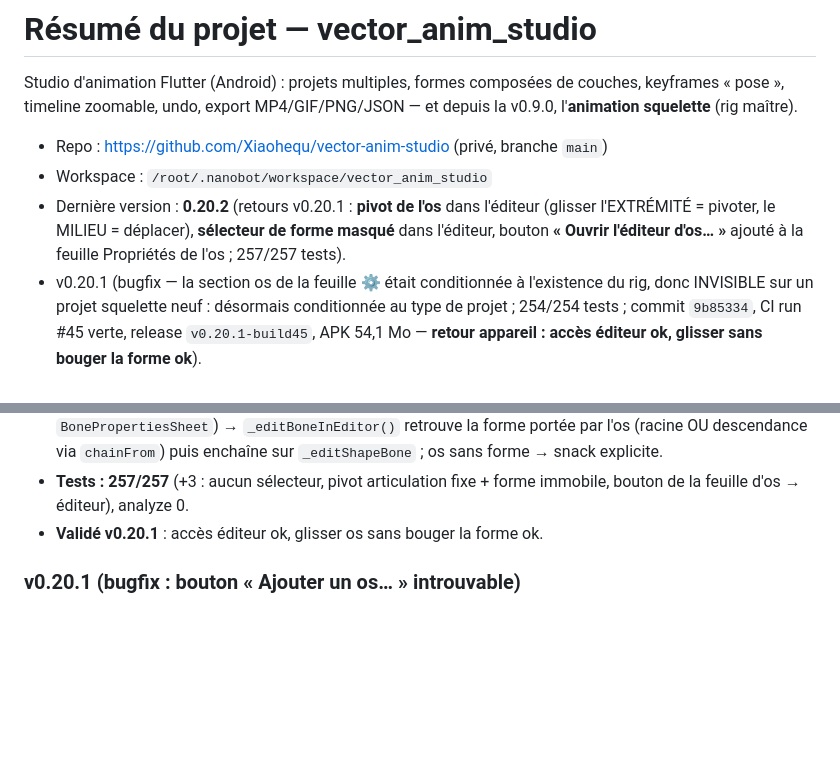
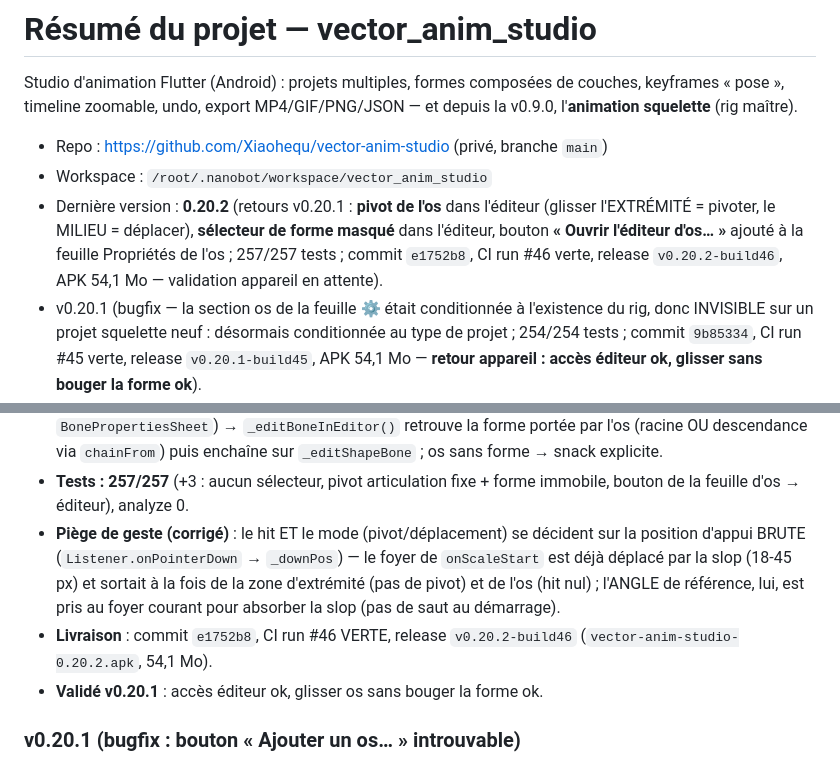
Before and after one commit to Xiaohequ/vector-anim-studio, a Markdown page: resume.md, 2 parts joined by grey strips. Rendered like a GitHub page; blank space fills up the shorter version.

Commit message:
docs(resume): v0.20.2 — CI run #46 verte, release v0.20.2-build46

```diff
--- a/resume.md
+++ b/resume.md
@@ -9,7 +9,9 @@ v0.9.0, l'**animation squelette** (rig maître).
 - Dernière version : **0.20.2** (retours v0.20.1 : **pivot de l'os** dans
   l'éditeur (glisser l'EXTRÉMITÉ = pivoter, le MILIEU = déplacer),
   **sélecteur de forme masqué** dans l'éditeur, bouton **« Ouvrir l'éditeur
-  d'os… »** ajouté à la feuille Propriétés de l'os ; 257/257 tests).
+  d'os… »** ajouté à la feuille Propriétés de l'os ; 257/257 tests ; commit
+  `e1752b8`, CI run #46 verte, release `v0.20.2-build46`, APK 54,1 Mo —
+  validation appareil en attente).
 - v0.20.1 (bugfix — la section os de la feuille ⚙ était conditionnée à
   l'existence du rig, donc INVISIBLE sur un projet squelette neuf :
   désormais conditionnée au type de projet ; 254/254 tests ; commit
@@ -233,6 +235,14 @@ v0.9.0, l'**animation squelette** (rig maître).
   forme → snack explicite.
 - **Tests : 257/257** (+3 : aucun sélecteur, pivot articulation fixe +
   forme immobile, bouton de la feuille d'os → éditeur), analyze 0.
+- **Piège de geste (corrigé)** : le hit ET le mode (pivot/déplacement) se
+  décident sur la position d'appui BRUTE (`Listener.onPointerDown` →
+  `_downPos`) — le foyer de `onScaleStart` est déjà déplacé par la slop
+  (18-45 px) et sortait à la fois de la zone d'extrémité (pas de pivot) et
+  de l'os (hit nul) ; l'ANGLE de référence, lui, est pris au foyer courant
+  pour absorber la slop (pas de saut au démarrage).
+- **Livraison** : commit `e1752b8`, CI run #46 VERTE, release
+  `v0.20.2-build46` (`vector-anim-studio-0.20.2.apk`, 54,1 Mo).
 - **Validé v0.20.1** : accès éditeur ok, glisser os sans bouger la forme ok.
 
 ### v0.20.1 (bugfix : bouton « Ajouter un os… » introuvable)
```
